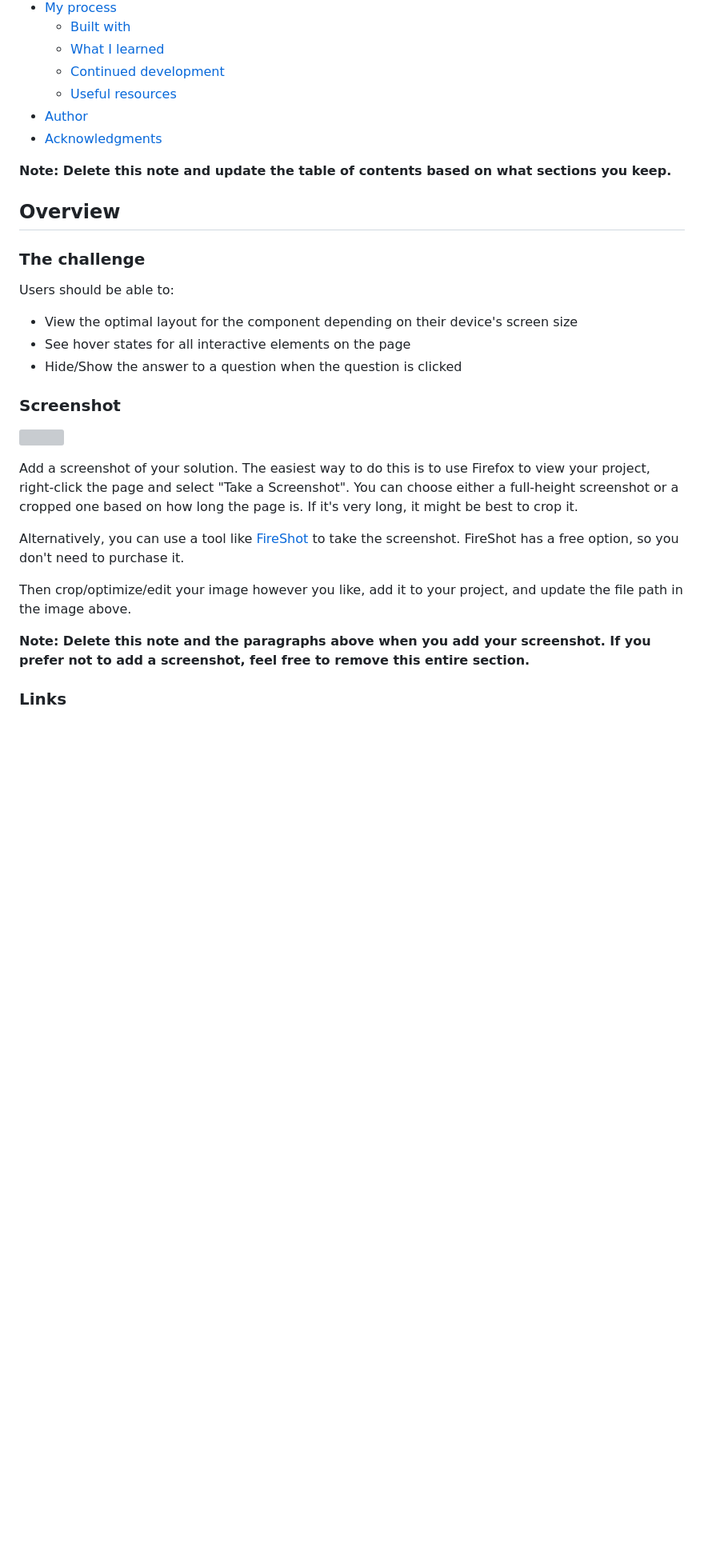
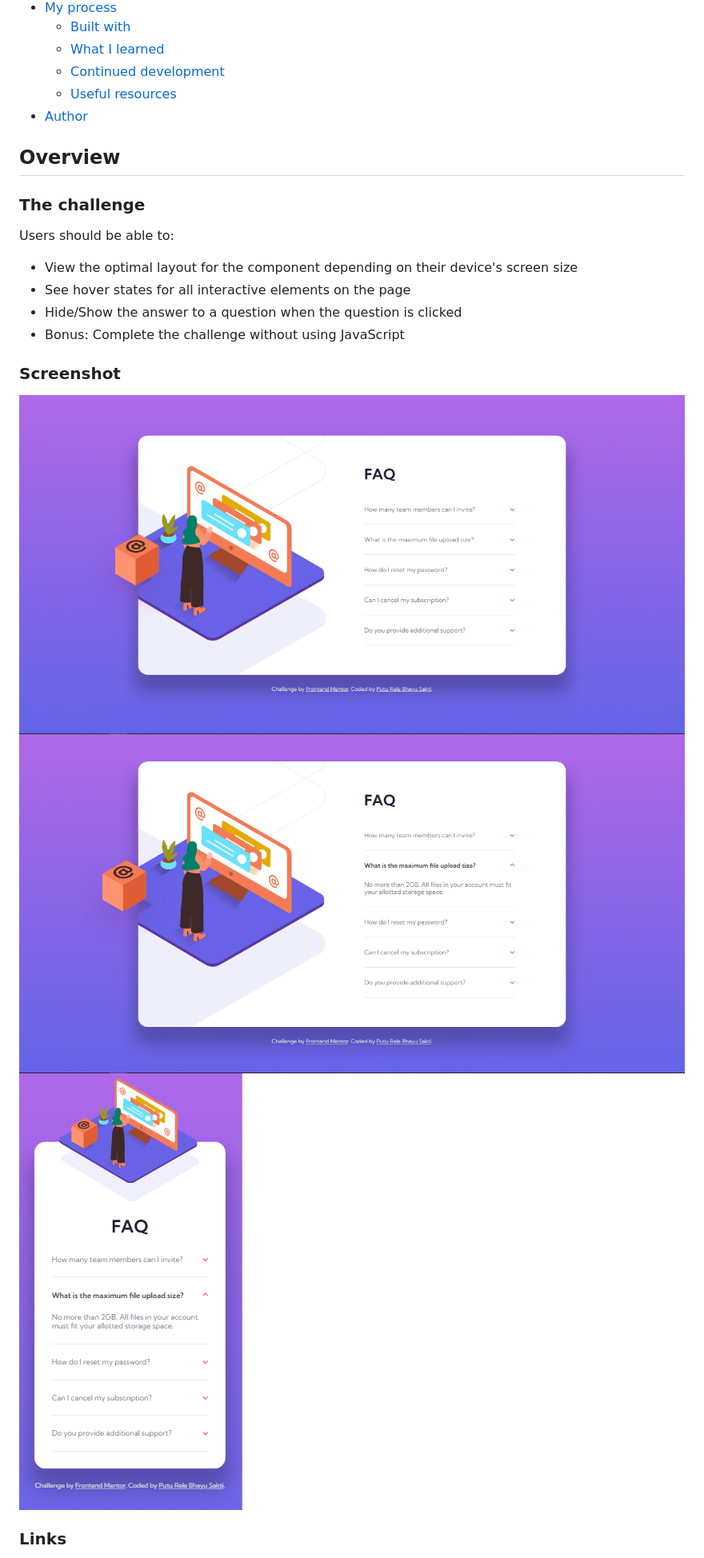
Before and after one commit to lere22/faq-accordion-card-chall, a Markdown page: README.md, the part around the change printed below. Shown: that part at 80% size. Rendered like a GitHub page; pictures changed too: screenshot/active-state.png (added), screenshot/desktop-design.png (added), screenshot/mobile-design.png (added); blank space fills up the shorter version; grey boxes are pictures that could not be loaded.

```diff
--- a/README.md
+++ b/README.md
@@ -14,9 +14,6 @@ This is a solution to the [FAQ accordion card challenge on Frontend Mentor](http
   - [Continued development](#continued-development)
   - [Useful resources](#useful-resources)
 - [Author](#author)
-- [Acknowledgments](#acknowledgments)
-
-**Note: Delete this note and update the table of contents based on what sections you keep.**
 
 ## Overview
 
@@ -27,18 +24,13 @@ Users should be able to:
 - View the optimal layout for the component depending on their device's screen size
 - See hover states for all interactive elements on the page
 - Hide/Show the answer to a question when the question is clicked
+- Bonus: Complete the challenge without using JavaScript
 
 ### Screenshot
 
-![](./screenshot.jpg)
-
-Add a screenshot of your solution. The easiest way to do this is to use Firefox to view your project, right-click the page and select "Take a Screenshot". You can choose either a full-height screenshot or a cropped one based on how long the page is. If it's very long, it might be best to crop it.
-
-Alternatively, you can use a tool like [FireShot](https://getfireshot.com/) to take the screenshot. FireShot has a free option, so you don't need to purchase it.
-
-Then crop/optimize/edit your image however you like, add it to your project, and update the file path in the image above.
-
-**Note: Delete this note and the paragraphs above when you add your screenshot. If you prefer not to add a screenshot, feel free to remove this entire section.**
+![Screenshot Desktop Design Preview](./screenshot/desktop-design.png)
+![Screenshot Active State Preview](./screenshot/active-state.png)
+![Screenshot Mobile Design Preview](./screenshot/mobile-design.png)
 
 ### Links
 
```
Also changed, not shown: other parts of README.md (+11 -48 lines).
